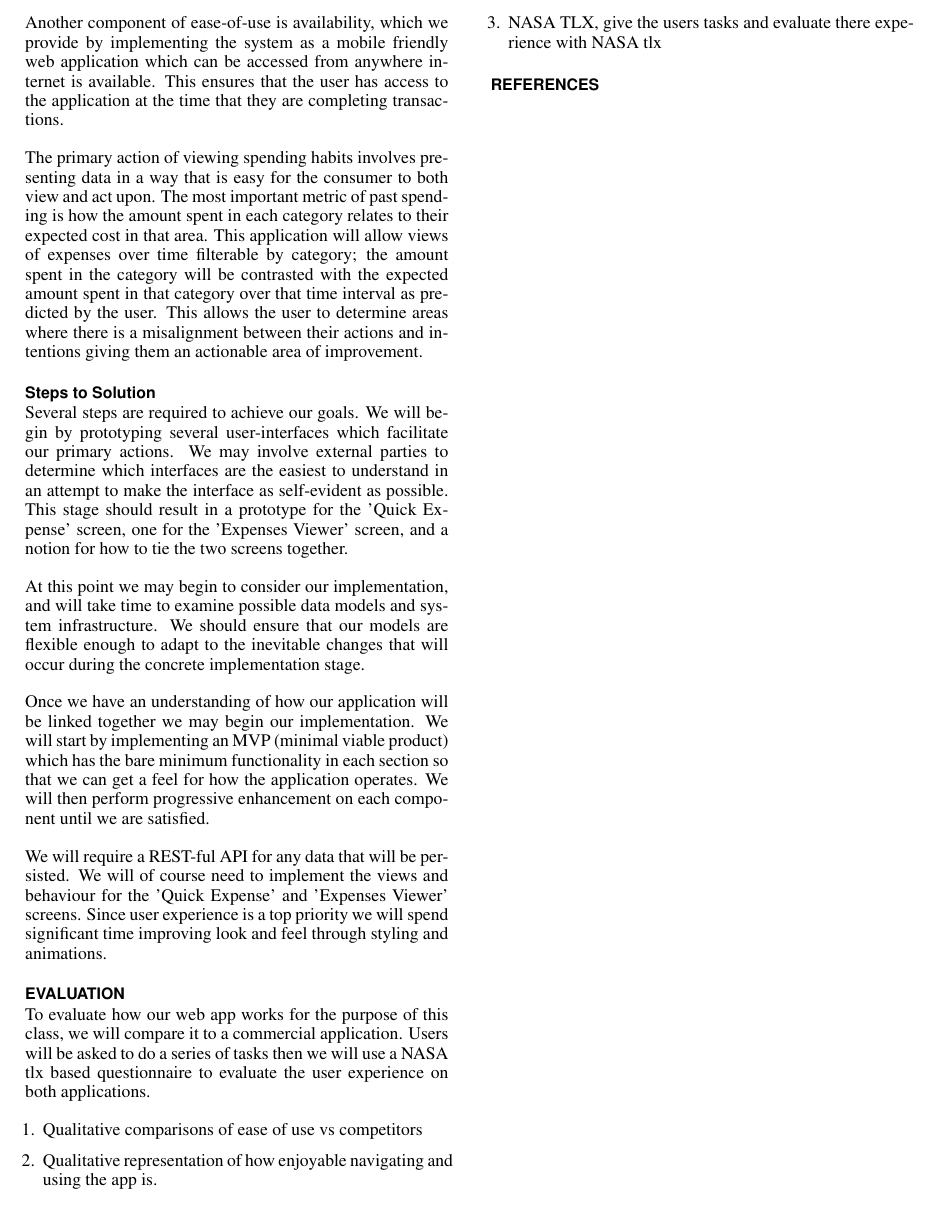
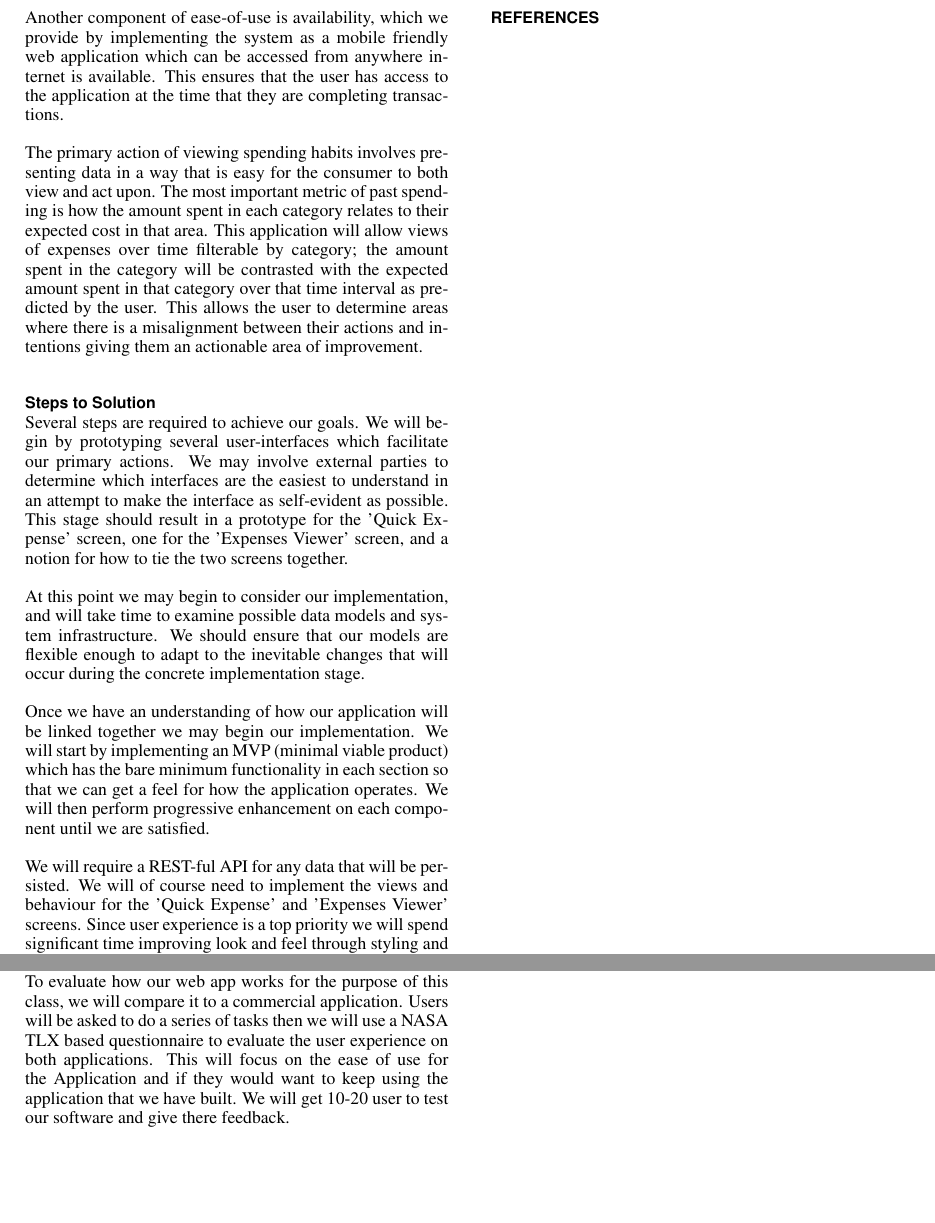
Before and after one commit to ChrisPenner/CMPT481, a LaTeX document (proposal/proposal.tex): part of page 2 of 2 before the commit and two parts of page 2 of 2 after it, the two joined at a grey line, cut so that both start at the same text, the shorter picture padded with empty space. Compiled offline with pdfLaTeX.

Commit message:
added more to the evaluation section but its still short

```diff
--- a/proposal/proposal.tex
+++ b/proposal/proposal.tex
@@ -155,16 +155,12 @@ course need to implement the views and behaviour for the 'Quick Expense' and
 significant time improving look and feel through styling and animations.
 
 \section{Evaluation}
-To evaluate how our web app works for the purpose of this class, we will compare it to a commercial
-application. Users will be asked to do a series of tasks then we will use a
-NASA tlx based questionnaire to evaluate the user experience on both
-applications.
-\begin{enumerate}
-    \item Qualitative comparisons of ease of use vs competitors
-    \item Qualitative representation of how enjoyable navigating and using the app is.
-	\item NASA TLX, give the users tasks and evaluate there experience with NASA tlx
-\end{enumerate}
-
+To evaluate how our web app works for the purpose of this class, we will compare
+it to a commercial application. Users will be asked to do a series of tasks then
+we will use a NASA TLX based questionnaire to evaluate the user experience on
+both applications. This will focus on the ease of use for the Application and
+if they would want to keep using the application that we have built. We will get
+10-20 user to test our software and give there feedback.
 \bibliographystyle{acm-sigchi}
 \bibliography{proposal}
 
```
